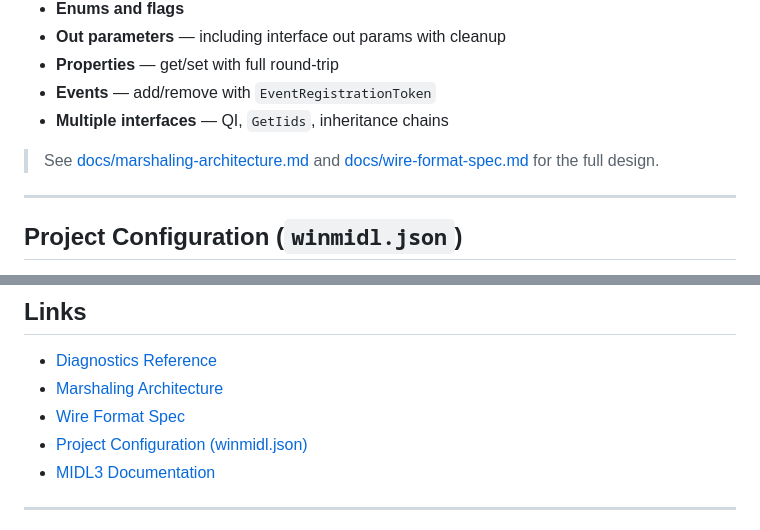
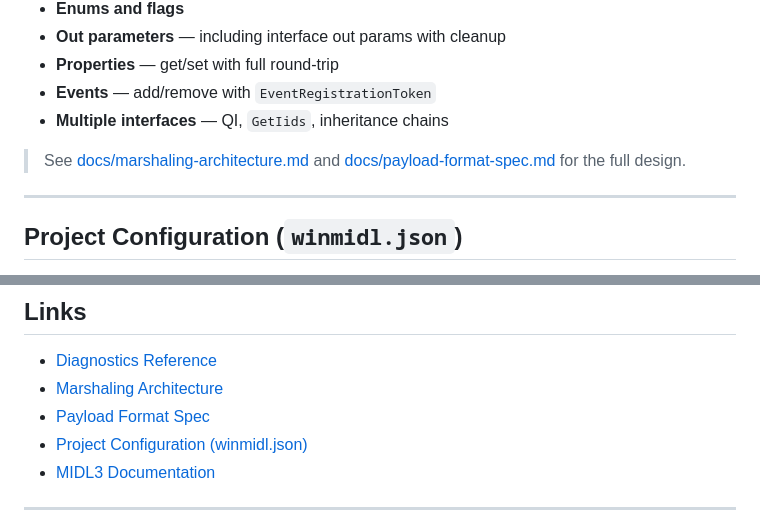
Before and after one commit to asklar/WinMIDL, a Markdown page: README.md, 2 parts joined by grey strips. GitHub-like rendering.

```diff
--- a/README.md
+++ b/README.md
@@ -215,7 +215,7 @@ The proxy code depends on `include/winmidl/proxy_helpers.h` which provides:
 - **Events** — add/remove with `EventRegistrationToken`
 - **Multiple interfaces** — QI, `GetIids`, inheritance chains
 
-> See [docs/marshaling-architecture.md](docs/marshaling-architecture.md) and [docs/wire-format-spec.md](docs/wire-format-spec.md) for the full design.
+> See [docs/marshaling-architecture.md](docs/marshaling-architecture.md) and [docs/payload-format-spec.md](docs/payload-format-spec.md) for the full design.
 
 ---
 
@@ -258,7 +258,7 @@ The LSP discovers this file automatically, enabling cross-file symbol resolution
 
 - [Diagnostics Reference](docs/diagnostics.md)
 - [Marshaling Architecture](docs/marshaling-architecture.md)
-- [Wire Format Spec](docs/wire-format-spec.md)
+- [Payload Format Spec](docs/payload-format-spec.md)
 - [Project Configuration (winmidl.json)](docs/winmidl-json.md)
 - [MIDL3 Documentation](https://learn.microsoft.com/en-us/uwp/midl-3/)
 
```
Also changed, not shown: .github/copilot-instructions.md (+1 -1 lines), docs/payload-format-spec.md (renamed from docs/wire-format-spec.md, +14 -6 lines).
